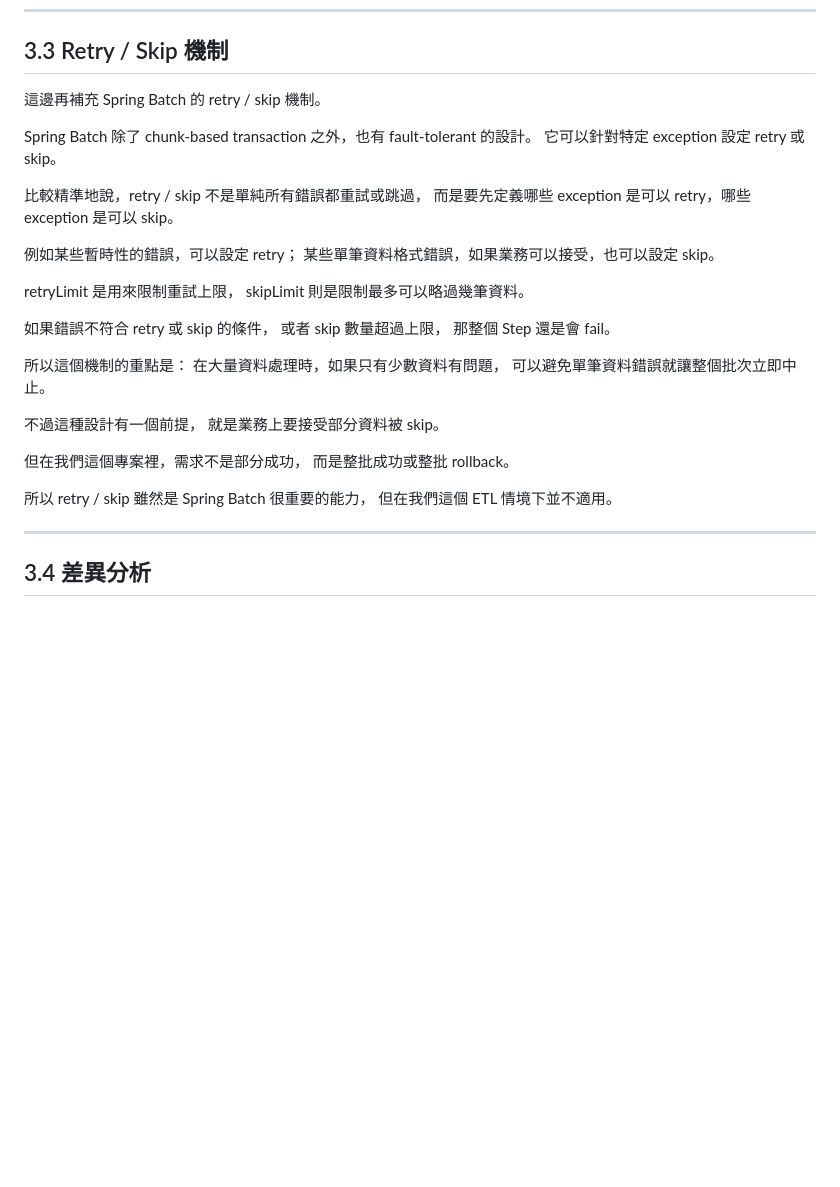
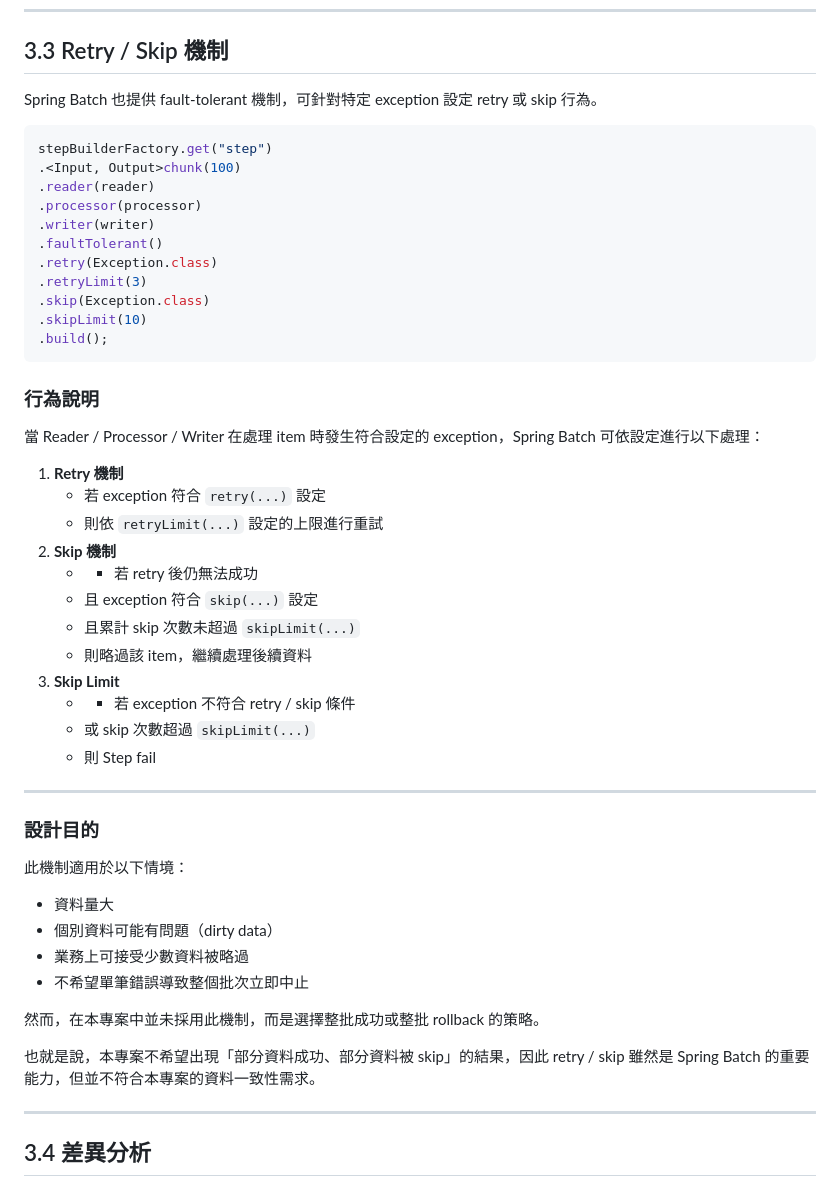
Before and after one commit to steven88161815/CodeNotes, a Markdown page: Etl job/Etl job/PQO-PDMEtl 重構分享---從 Spring Batch 遷移至 Airflow DAG 的設計與實作.md, the part around the change. Drawn GitHub-style; blank space fills up the shorter version.

````diff
--- a/Etl job/Etl job/PQO-PDMEtl 重構分享---從 Spring Batch 遷移至 Airflow DAG 的設計與實作.md
+++ b/Etl job/Etl job/PQO-PDMEtl 重構分享---從 Spring Batch 遷移至 Airflow DAG 的設計與實作.md
@@ -278,36 +278,53 @@ stepBuilderFactory.get("step")
 
 ## 3.3 Retry / Skip 機制
 
-這邊再補充 Spring Batch 的 retry / skip 機制。
+  Spring Batch 也提供 fault-tolerant 機制，可針對特定 exception 設定 retry 或 skip 行為。
 
-Spring Batch 除了 chunk-based transaction 之外，也有 fault-tolerant 的設計。
-它可以針對特定 exception 設定 retry 或 skip。
+```java
+stepBuilderFactory.get("step")
+.<Input, Output>chunk(100)
+.reader(reader)
+.processor(processor)
+.writer(writer)
+.faultTolerant()
+.retry(Exception.class)
+.retryLimit(3)
+.skip(Exception.class)
+.skipLimit(10)
+.build();
+```
 
-比較精準地說，retry / skip 不是單純所有錯誤都重試或跳過，
-而是要先定義哪些 exception 是可以 retry，哪些 exception 是可以 skip。
+### 行為說明
 
-例如某些暫時性的錯誤，可以設定 retry；
-某些單筆資料格式錯誤，如果業務可以接受，也可以設定 skip。
+當 Reader / Processor / Writer 在處理 item 時發生符合設定的 exception，Spring Batch 可依設定進行以下處理：
 
-retryLimit 是用來限制重試上限，
-skipLimit 則是限制最多可以略過幾筆資料。
+1. **Retry 機制**
+    - 若 exception 符合 `retry(...)` 設定
+	- 則依 `retryLimit(...)` 設定的上限進行重試
+2. **Skip 機制**
+    - - 若 retry 後仍無法成功
+	- 且 exception 符合 `skip(...)` 設定
+	- 且累計 skip 次數未超過 `skipLimit(...)`
+	- 則略過該 item，繼續處理後續資料
+3. **Skip Limit**
+    - - 若 exception 不符合 retry / skip 條件
+	- 或 skip 次數超過 `skipLimit(...)`
+	- 則 Step fail
 
-如果錯誤不符合 retry 或 skip 的條件，
-或者 skip 數量超過上限，
-那整個 Step 還是會 fail。
+---
 
-所以這個機制的重點是：
-在大量資料處理時，如果只有少數資料有問題，
-可以避免單筆資料錯誤就讓整個批次立即中止。
+### 設計目的
 
-不過這種設計有一個前提，
-就是業務上要接受部分資料被 skip。
+此機制適用於以下情境：
 
-但在我們這個專案裡，需求不是部分成功，
-而是整批成功或整批 rollback。
+- 資料量大
+- 個別資料可能有問題（dirty data）
+- 業務上可接受少數資料被略過
+- 不希望單筆錯誤導致整個批次立即中止
 
-所以 retry / skip 雖然是 Spring Batch 很重要的能力，
-但在我們這個 ETL 情境下並不適用。
+然而，在本專案中並未採用此機制，而是選擇整批成功或整批 rollback 的策略。
+
+也就是說，本專案不希望出現「部分資料成功、部分資料被 skip」的結果，因此 retry / skip 雖然是 Spring Batch 的重要能力，但並不符合本專案的資料一致性需求。
 
 ---
 
````
